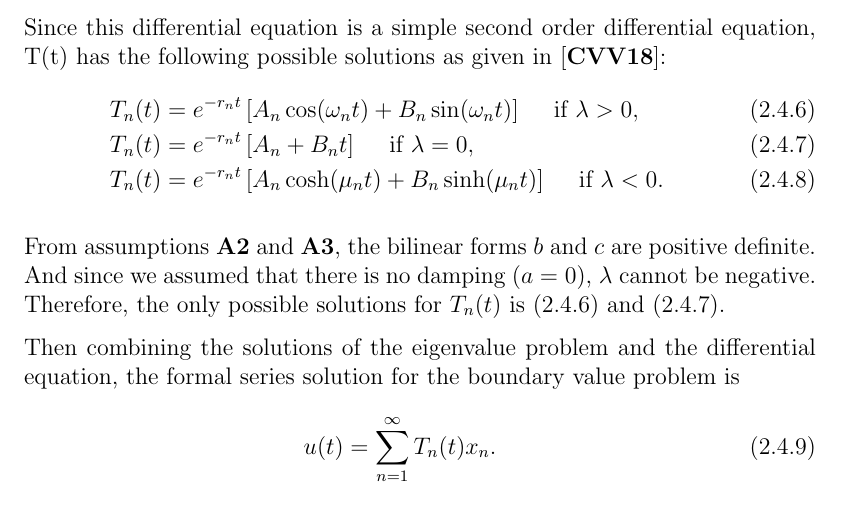
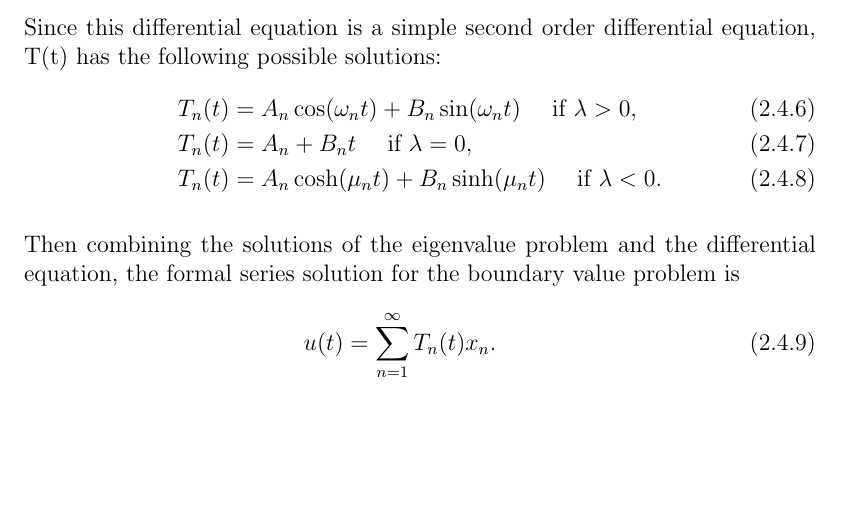
Before and after one commit to Propagandalf-7/masters, a LaTeX thesis (main.tex, which reads files/Chapter2/generalvibrationmodel.tex): part of page 49 of 179, cut so that both start at the same text, the shorter picture padded with empty space. Compiled offline with pdfLaTeX.

Commit message:
Saving model

```diff
--- a/files/Chapter2/generalvibrationmodel.tex
+++ b/files/Chapter2/generalvibrationmodel.tex
@@ -448,15 +448,12 @@ Now that the eigenvalue problem has a solution, the following ordinary different
 	T'' + \lambda T = 0.
 \end{eqnarray*}
 
-Since this differential equation is a simple second order differential equation, T(t) has the following possible solutions as given in \cite{CVV18}:
+Since this differential equation is a simple second order differential equation, T(t) has the following possible solutions:
 \begin{flalign}
-	T_n(t) &= e^{-r_nt}\left[ A_n \cos(\omega_n t) + B_n \sin(\omega_n t) \right] \quad \textrm{ if } \lambda > 0, \label{lambda_1}\\
-	T_n(t) &= e^{-r_nt}\left[ A_n + B_n t \right] \quad \textrm{ if } \lambda = 0, \label{lambda_2}\\
-	T_n(t) &= e^{-r_nt}\left[ A_n \cosh(\mu_n t) + B_n \sinh(\mu_n t) \right] \quad \textrm{ if } \lambda < 0. \label{lambda_3}
+	T_n(t) &=  A_n \cos(\omega_n t) + B_n \sin(\omega_n t) \quad \textrm{ if } \lambda > 0, \label{lambda_1}\\
+	T_n(t) &=  A_n + B_n t \quad \textrm{ if } \lambda = 0, \label{lambda_2}\\
+	T_n(t) &=  A_n \cosh(\mu_n t) + B_n \sinh(\mu_n t) \quad \textrm{ if } \lambda < 0. \label{lambda_3}
 \end{flalign}
-
-From assumptions \textbf{A2} and \textbf{A3}, the bilinear forms $b$ and $c$ are positive definite. And since we assumed that there is no damping ($a=0$), $\lambda$ cannot be negative. Therefore, the only possible solutions for $T_n(t)$ is \eqref{lambda_1} and \eqref{lambda_2}.
-
 
 Then combining the solutions of the eigenvalue problem and the differential equation, the formal series solution for the boundary value problem is
 \begin{eqnarray}
```
